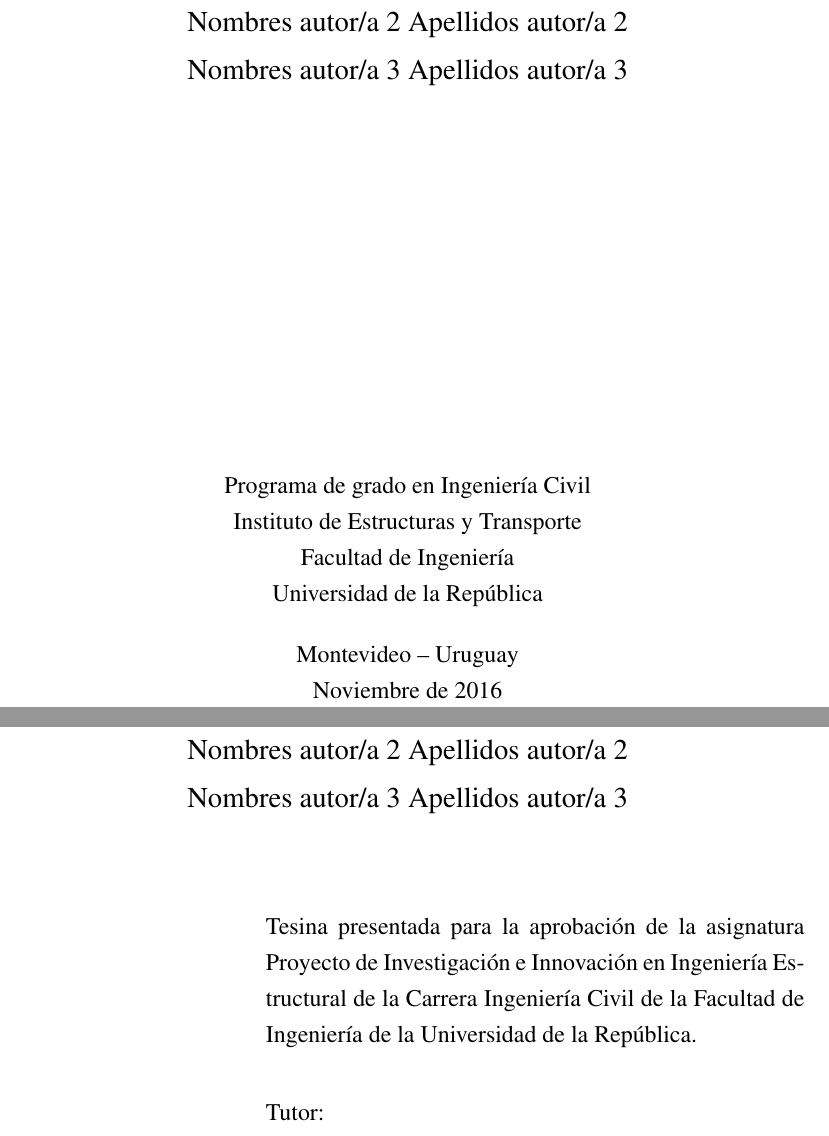
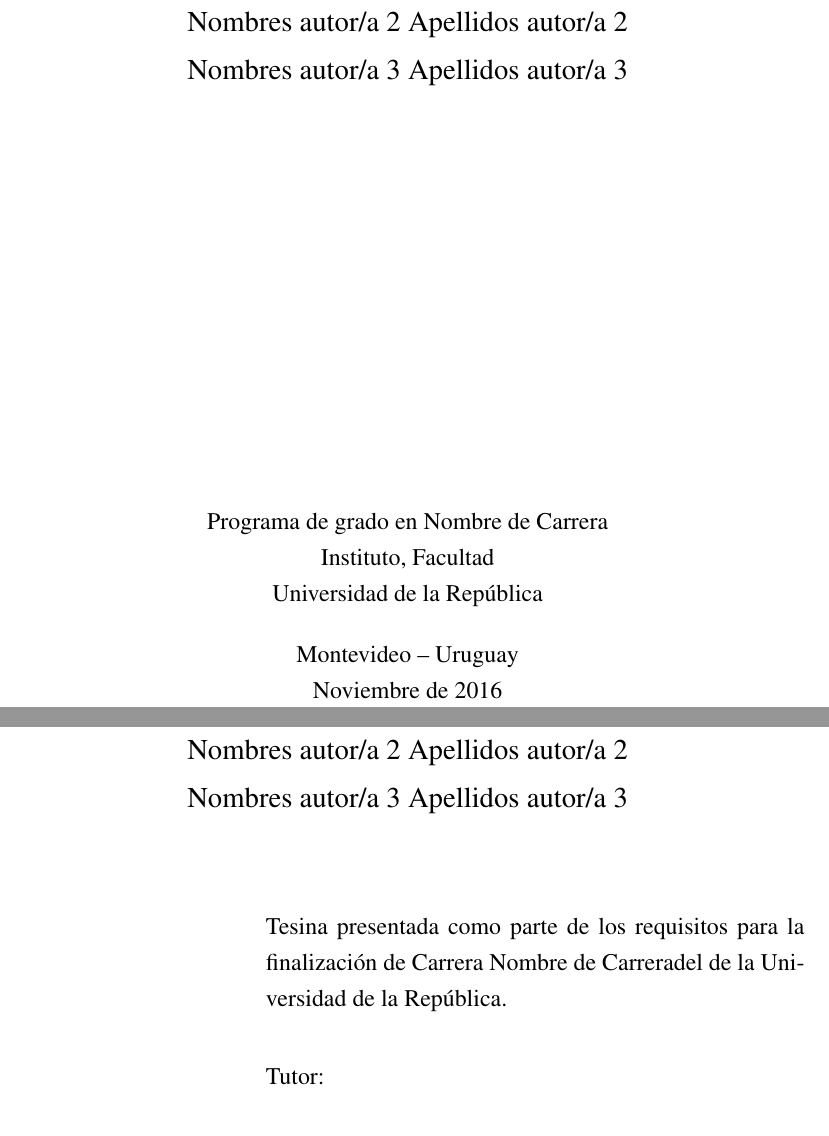
Before and after one commit to renewablecurls/tesina, a LaTeX thesis (ejemploUdelaR.tex, which reads tesina.cls): two parts of pages 1 and 2 of 25, joined at a grey line, cut so that both start at the same text. Compiled offline with pdfLaTeX.

Commit message:
cambios para generalización para institutos y facultades

```diff
--- a/ejemploTesina.tex
+++ b/ejemploUdelaR.tex
@@ -30,8 +30,8 @@
   \examiner{Dr.Ing.}{Nombre del 2do Examinador}{Apellido}{(Prof.)}
   \examiner{Dr.Ing.}{Nombre del 3er Examinador}{Apellido}{(Prof.)}
 
-  \graduatename{Ingeniería Civil}
-  \institute{Instituto de Estructuras y Transporte\\Facultad de Ingeniería}{IET-FIng}  % La primer institución es la principal.
+  \graduatename{Nombre de Carrera}
+  \institute{Instituto, Facultad }{Sigla}  % La primer institución es la principal.
 
   \graduatelocation{Montevideo}{Uruguay}
 
--- a/tesina.cls
+++ b/tesina.cls
@@ -525,7 +525,7 @@
    				\count1=0
    				\nohyphens{\csname UdelarCoAdvisorName:\the\count1 \endcsname\space\csname UdelarCoAdvisorSurname:\the\count1 \endcsname}.\par
    				Tesina de grado - Universidad de la República. Facultad de Ingeniería, Instituto de Estructuras y Transporte, Programa de
-   				grado, Ingeniería Civil, \number\year.\par
+   				grado, \local@graduatename, \number\year.\par
    				Referencias bibliográficas:  \pageref{bib:begin} -- \pageref{bib:end}.\par
    				\count1=0
    				\count2=1
@@ -548,7 +548,7 @@
 
 %==== Parte de la página II y III ====
 \newcommand\frontcover@maintext{
-  Tesina presentada para la aprobación de la asignatura Proyecto de Investigación e Innovación en Ingeniería Estructural de la Carrera Ingeniería Civil de la Facultad de Ingeniería de la Universidad de la Rep{\'u}blica.}
+  Tesina presentada como parte de los requisitos para la finalizaci\'on de Carrera  \local@graduatename del de la Universidad de la Rep{\'u}blica.}
 
 
 \newcommand\frontpage@bottomtext{%
```
Also changed, not shown: imagenes/logo_institucion1.png, imagenes/logo_institucion2.png, 1 other file.
